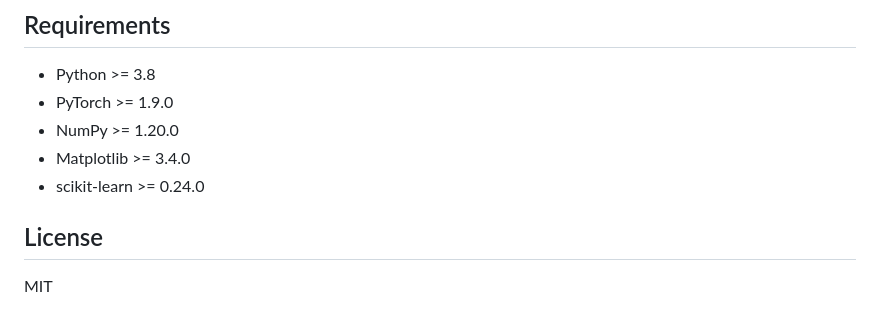
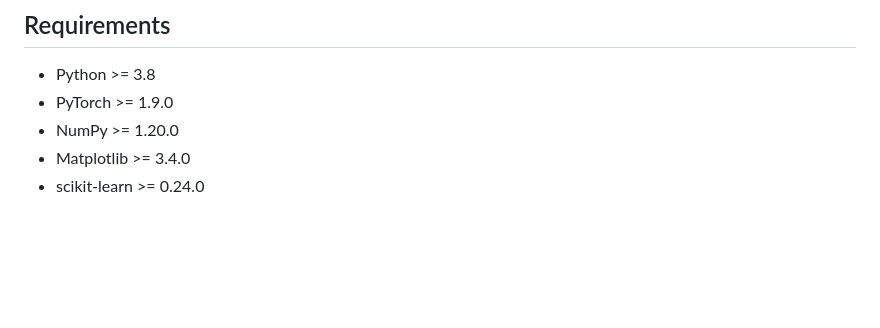
Before and after one commit to ItayOfer/deep-init-random-projections, a Markdown page: readme.md, the part around the change. GitHub-like rendering; blank space fills up the shorter version.

Commit message:
Remove License section from README
Removed the License section from the README.

```diff
--- a/readme.md
+++ b/readme.md
@@ -165,7 +165,3 @@ results = compare_initializations(
 - NumPy >= 1.20.0
 - Matplotlib >= 3.4.0
 - scikit-learn >= 0.24.0
-
-## License
-
-MIT
```
